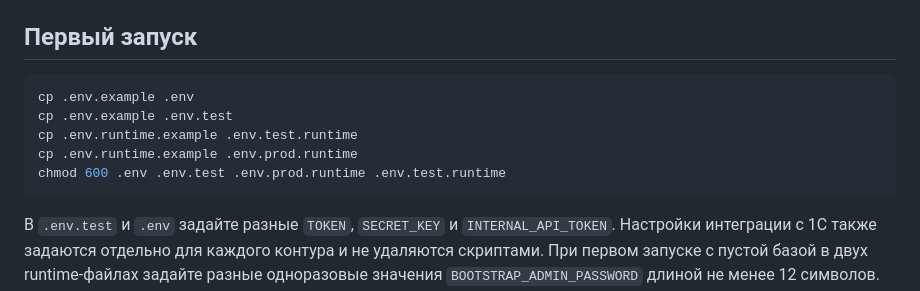
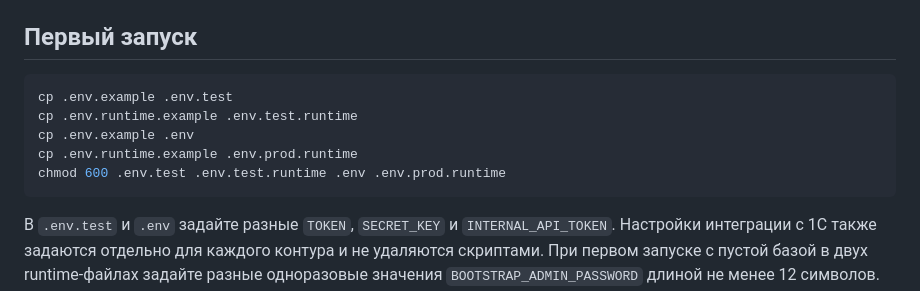
Before and after one commit to gptbossbest-ux/rso_max, a Markdown page: DEPLOYMENT.md, the part around the change. Drawn GitHub-style.

Commit message:
docs: align environment setup with test-first flow

````diff
--- a/DEPLOYMENT.md
+++ b/DEPLOYMENT.md
@@ -36,11 +36,11 @@ bootstrap-пароли администраторов можно хранить
 ## Первый запуск
 
 ```bash
-cp .env.example .env
 cp .env.example .env.test
 cp .env.runtime.example .env.test.runtime
+cp .env.example .env
 cp .env.runtime.example .env.prod.runtime
-chmod 600 .env .env.test .env.prod.runtime .env.test.runtime
+chmod 600 .env.test .env.test.runtime .env .env.prod.runtime
 ```
 
 В `.env.test` и `.env` задайте разные `TOKEN`, `SECRET_KEY` и
````
